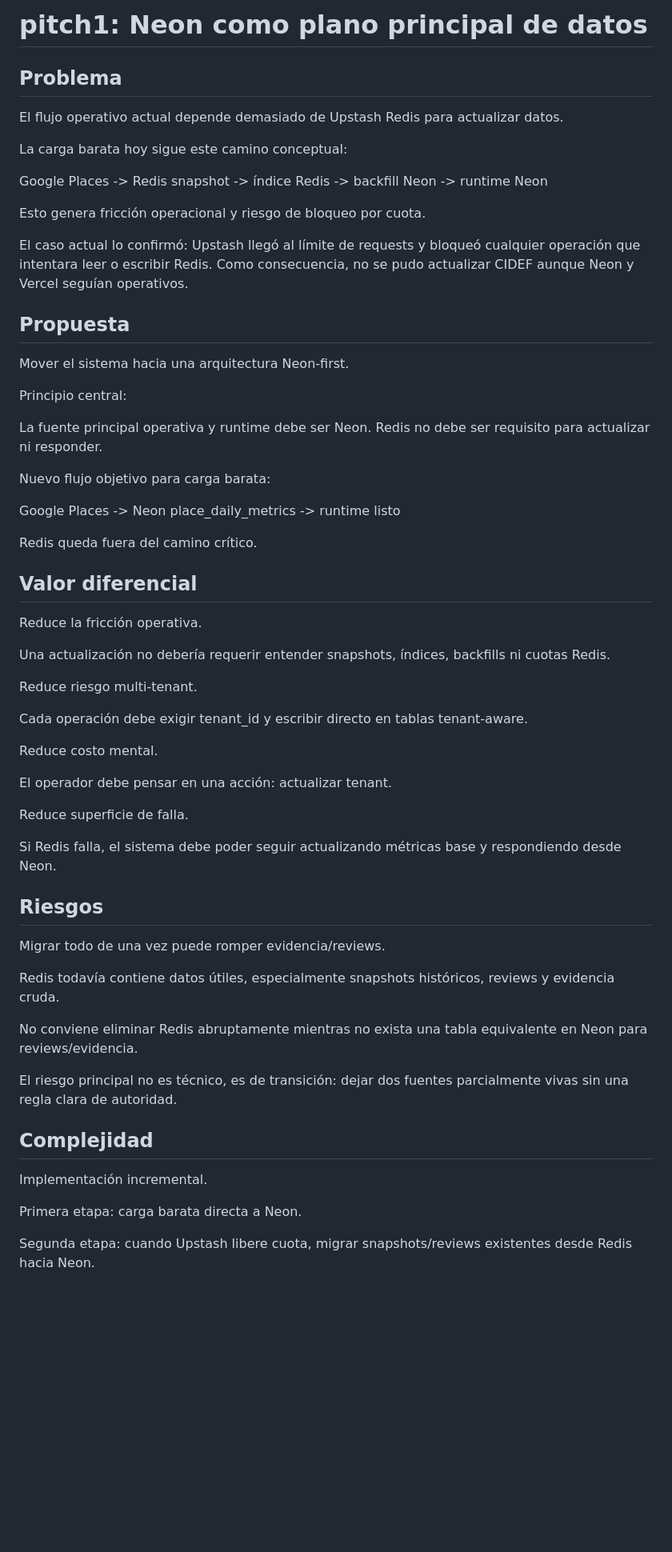
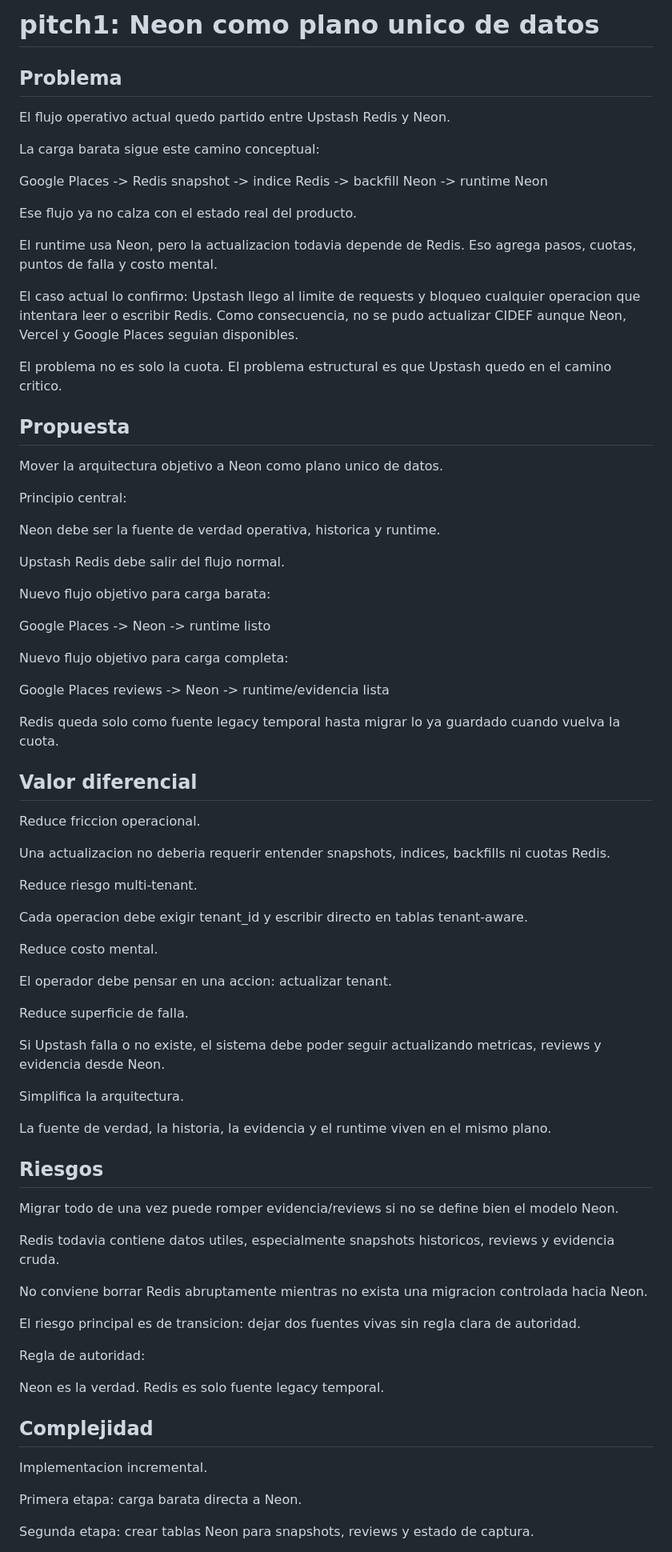
Before and after one commit to rodrigoibanezm-cmd/gmb_cidef_ops, a Markdown page: pitchs/pitch1.md, the part around one of its changes. Shown at 80% size. GitHub-like rendering; blank space fills up the shorter version.

Commit message:
Refine pitch1 around Neon-only target architecture

```diff
--- a/pitchs/pitch1.md
+++ b/pitchs/pitch1.md
@@ -1,64 +1,82 @@
-# pitch1: Neon como plano principal de datos
+# pitch1: Neon como plano unico de datos
 
 ## Problema
 
-El flujo operativo actual depende demasiado de Upstash Redis para actualizar datos.
+El flujo operativo actual quedo partido entre Upstash Redis y Neon.
 
-La carga barata hoy sigue este camino conceptual:
+La carga barata sigue este camino conceptual:
 
-Google Places -> Redis snapshot -> índice Redis -> backfill Neon -> runtime Neon
+Google Places -> Redis snapshot -> indice Redis -> backfill Neon -> runtime Neon
 
-Esto genera fricción operacional y riesgo de bloqueo por cuota.
+Ese flujo ya no calza con el estado real del producto.
 
-El caso actual lo confirmó: Upstash llegó al límite de requests y bloqueó cualquier operación que intentara leer o escribir Redis. Como consecuencia, no se pudo actualizar CIDEF aunque Neon y Vercel seguían operativos.
+El runtime usa Neon, pero la actualizacion todavia depende de Redis. Eso agrega pasos, cuotas, puntos de falla y costo mental.
+
+El caso actual lo confirmo: Upstash llego al limite de requests y bloqueo cualquier operacion que intentara leer o escribir Redis. Como consecuencia, no se pudo actualizar CIDEF aunque Neon, Vercel y Google Places seguian disponibles.
+
+El problema no es solo la cuota. El problema estructural es que Upstash quedo en el camino critico.
 
 ## Propuesta
 
-Mover el sistema hacia una arquitectura Neon-first.
+Mover la arquitectura objetivo a Neon como plano unico de datos.
 
 Principio central:
 
-La fuente principal operativa y runtime debe ser Neon. Redis no debe ser requisito para actualizar ni responder.
+Neon debe ser la fuente de verdad operativa, historica y runtime.
+
+Upstash Redis debe salir del flujo normal.
 
 Nuevo flujo objetivo para carga barata:
 
-Google Places -> Neon place_daily_metrics -> runtime listo
+Google Places -> Neon -> runtime listo
 
-Redis queda fuera del camino crítico.
+Nuevo flujo objetivo para carga completa:
+
+Google Places reviews -> Neon -> runtime/evidencia lista
+
+Redis queda solo como fuente legacy temporal hasta migrar lo ya guardado cuando vuelva la cuota.
 
 ## Valor diferencial
 
-Reduce la fricción operativa.
+Reduce friccion operacional.
 
-Una actualización no debería requerir entender snapshots, índices, backfills ni cuotas Redis.
+Una actualizacion no deberia requerir entender snapshots, indices, backfills ni cuotas Redis.
 
 Reduce riesgo multi-tenant.
 
-Cada operación debe exigir tenant_id y escribir directo en tablas tenant-aware.
+Cada operacion debe exigir tenant_id y escribir directo en tablas tenant-aware.
 
 Reduce costo mental.
 
-El operador debe pensar en una acción: actualizar tenant.
+El operador debe pensar en una accion: actualizar tenant.
 
 Reduce superficie de falla.
 
-Si Redis falla, el sistema debe poder seguir actualizando métricas base y respondiendo desde Neon.
+Si Upstash falla o no existe, el sistema debe poder seguir actualizando metricas, reviews y evidencia desde Neon.
+
+Simplifica la arquitectura.
+
+La fuente de verdad, la historia, la evidencia y el runtime viven en el mismo plano.
 
 ## Riesgos
 
-Migrar todo de una vez puede romper evidencia/reviews.
+Migrar todo de una vez puede romper evidencia/reviews si no se define bien el modelo Neon.
 
-Redis todavía contiene datos útiles, especialmente snapshots históricos, reviews y evidencia cruda.
+Redis todavia contiene datos utiles, especialmente snapshots historicos, reviews y evidencia cruda.
 
-No conviene eliminar Redis abruptamente mientras no exista una tabla equivalente en Neon para reviews/evidencia.
+No conviene borrar Redis abruptamente mientras no exista una migracion controlada hacia Neon.
 
-El riesgo principal no es técnico, es de transición: dejar dos fuentes parcialmente vivas sin una regla clara de autoridad.
+El riesgo principal es de transicion: dejar dos fuentes vivas sin regla clara de autoridad.
+
+Regla de autoridad:
+
+Neon es la verdad. Redis es solo fuente legacy temporal.
 
 ## Complejidad
 
-Implementación incremental.
+Implementacion incremental.
 
 Primera etapa: carga barata directa a Neon.
 
-Segunda etapa: cuando Upstash libere cuota, migrar snapshots/reviews existentes desde Redis hacia Neon.
+Segunda etapa: crear tablas Neon para snapshots, reviews y estado de captura.
 
```
Also changed, not shown: other parts of pitchs/pitch1.md (+33 -16 lines).
